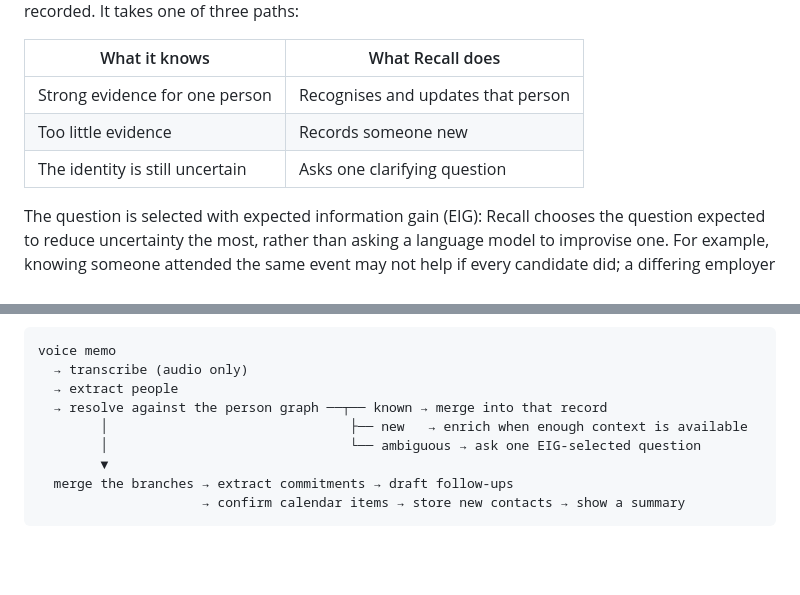
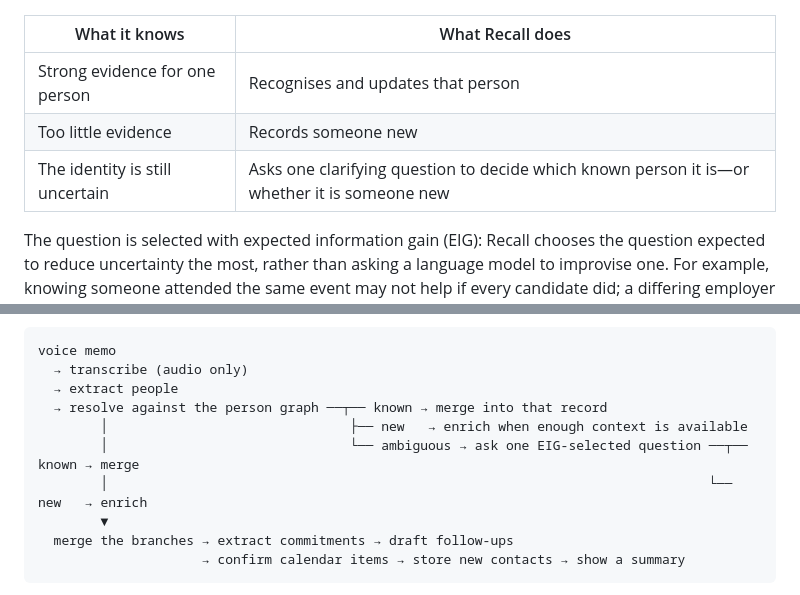
Before and after one commit to jiahuiiiii/Recall, a Markdown page: README.md, 2 parts joined by grey strips. Rendered like a GitHub page; blank space fills up the shorter version.

Commit message:
fix: readme

```diff
--- a/README.md
+++ b/README.md
@@ -21,7 +21,7 @@ people already recorded. It takes one of three paths:
 | --- | --- |
 | Strong evidence for one person | Recognises and updates that person |
 | Too little evidence | Records someone new |
-| The identity is still uncertain | Asks one clarifying question |
+| The identity is still uncertain | Asks one clarifying question to decide which known person it is—or whether it is someone new |
 
 The question is selected with expected information gain (EIG): Recall chooses the
 question expected to reduce uncertainty the most, rather than asking a language model
@@ -40,7 +40,8 @@ voice memo
   → extract people
   → resolve against the person graph ──┬── known → merge into that record
         │                               ├── new   → enrich when enough context is available
-        │                               └── ambiguous → ask one EIG-selected question
+        │                               └── ambiguous → ask one EIG-selected question ──┬── known → merge
+        │                                                                             └── new   → enrich
         ▼
   merge the branches → extract commitments → draft follow-ups
                      → confirm calendar items → store new contacts → show a summary
```
